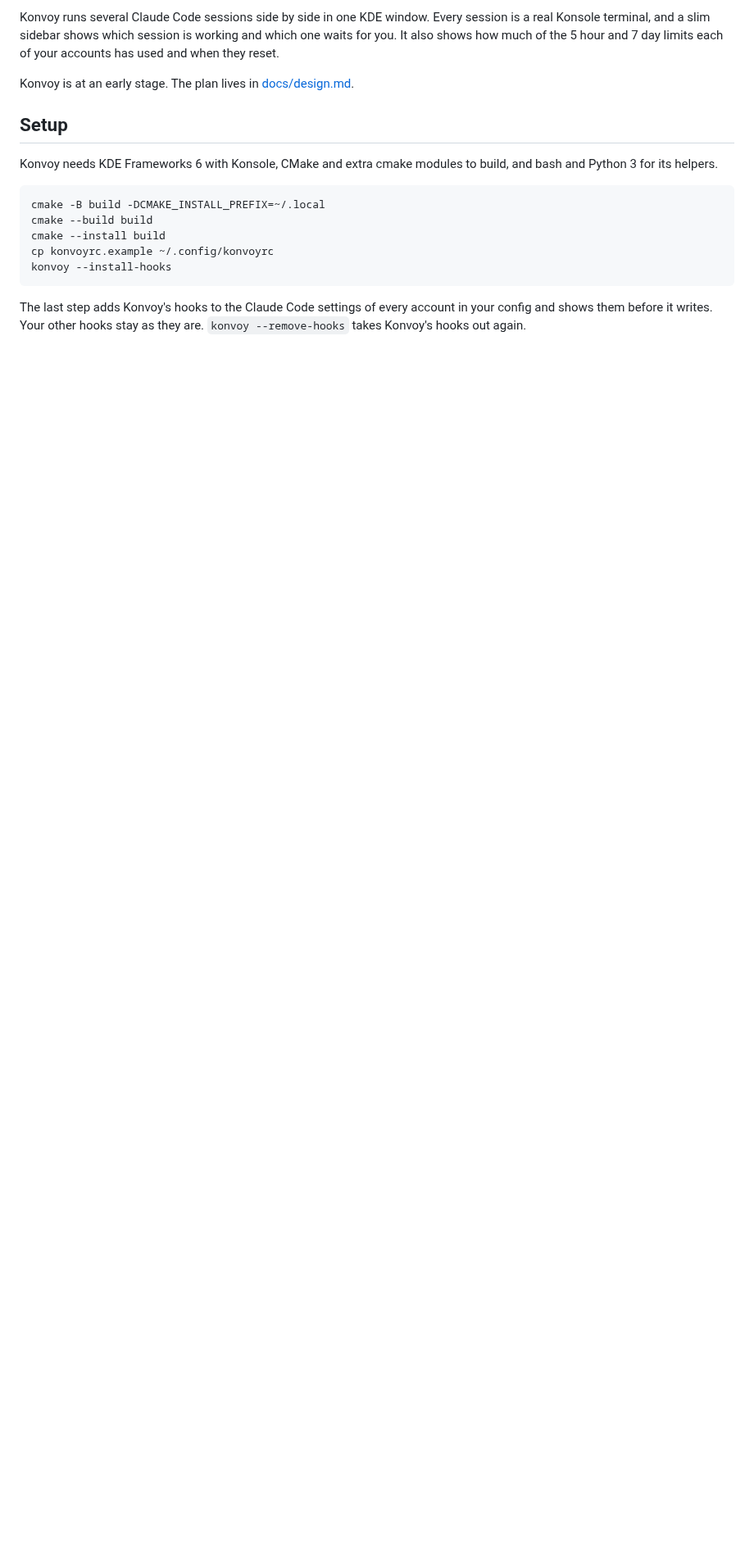
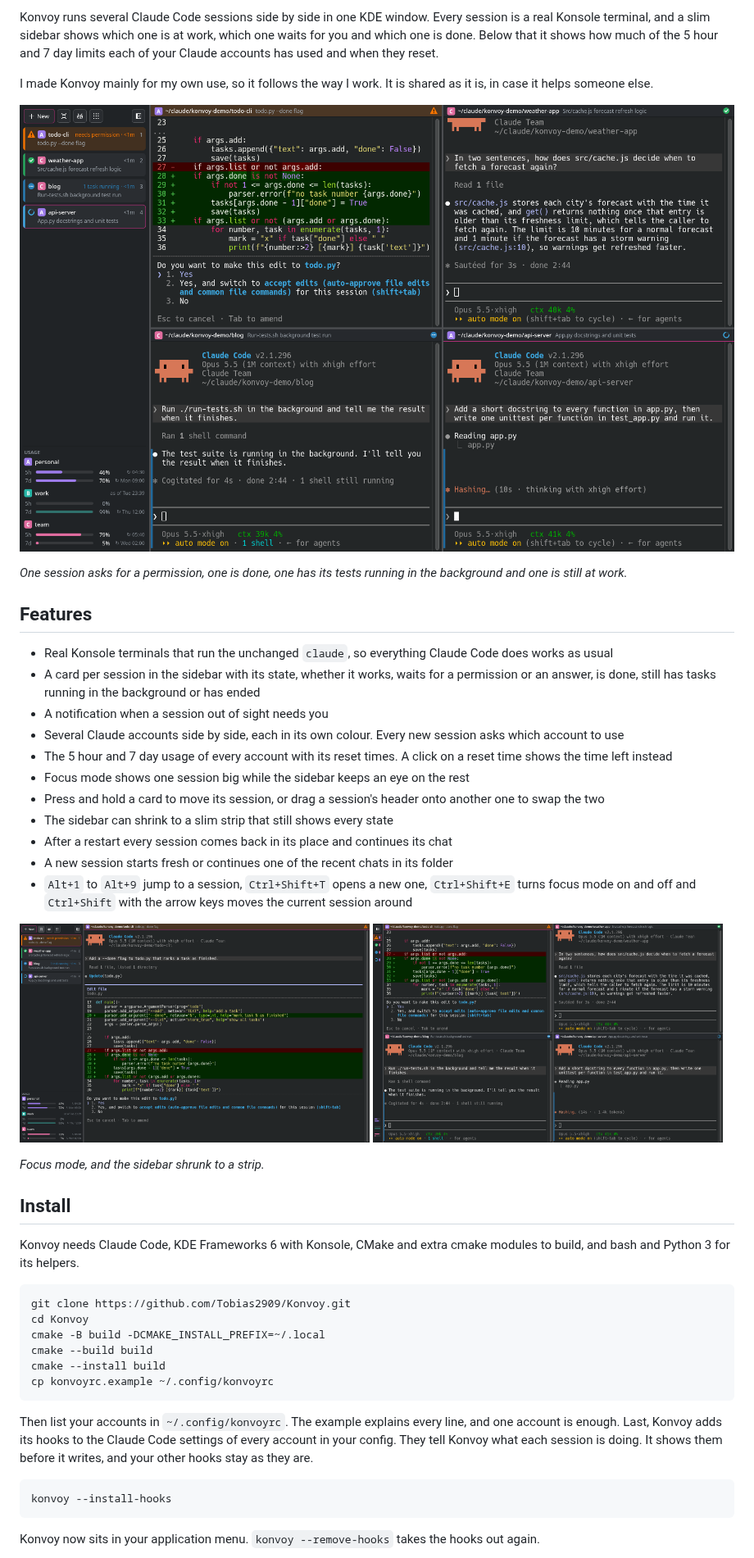
Before and after one commit to Tobias2909/Konvoy, a Markdown page: README.md, the part around one of its changes. Shown at 82% size. GitHub-like rendering; pictures changed too: docs/screenshots/collapsed.png (added), docs/screenshots/focus.png (added), docs/screenshots/overview.png (added); blank space fills up the shorter version.

Commit message:
Write the README with screenshots and the features
What Konvoy does and that it is mainly made for my own use, a screenshot of
four sessions in different states, the features, focus mode and the
collapsed sidebar, then install, the status line hand-off for the usage
numbers, a note that Konvoy is not connected to Anthropic, and the license.

````diff
--- a/README.md
+++ b/README.md
@@ -2,19 +2,70 @@
 
-Konvoy runs several Claude Code sessions side by side in one KDE window. Every session is a real Konsole terminal, and a slim sidebar shows which session is working and which one waits for you. It also shows how much of the 5 hour and 7 day limits each of your accounts has used and when they reset.
+Konvoy runs several Claude Code sessions side by side in one KDE window. Every
+session is a real Konsole terminal, and a slim sidebar shows which one is at
+work, which one waits for you and which one is done. Below that it shows how
+much of the 5 hour and 7 day limits each of your Claude accounts has used and
+when they reset.
 
-Konvoy is at an early stage. The plan lives in [docs/design.md](docs/design.md).
+I made Konvoy mainly for my own use, so it follows the way I work. It is shared
+as it is, in case it helps someone else.
 
-## Setup
+![Four Claude Code sessions in Konvoy with the sidebar on the left](docs/screenshots/overview.png)
 
-Konvoy needs KDE Frameworks 6 with Konsole, CMake and extra cmake modules to build, and bash and Python 3 for its helpers.
+*One session asks for a permission, one is done, one has its tests running in
+the background and one is still at work.*
 
-```
+## Features
+
+* Real Konsole terminals that run the unchanged `claude`, so everything Claude
+  Code does works as usual
+* A card per session in the sidebar with its state, whether it works, waits
+  for a permission or an answer, is done, still has tasks running in the
+  background or has ended
+* A notification when a session out of sight needs you
+* Several Claude accounts side by side, each in its own colour. Every new
+  session asks which account to use
+* The 5 hour and 7 day usage of every account with its reset times. A click on
+  a reset time shows the time left instead
+* Focus mode shows one session big while the sidebar keeps an eye on the rest
+* Press and hold a card to move its session, or drag a session's header onto
+  another one to swap the two
+* The sidebar can shrink to a slim strip that still shows every state
+* After a restart every session comes back in its place and continues its chat
+* A new session starts fresh or continues one of the recent chats in its folder
+* `Alt+1` to `Alt+9` jump to a session, `Ctrl+Shift+T` opens a new one,
+  `Ctrl+Shift+E` turns focus mode on and off and `Ctrl+Shift` with the arrow
+  keys moves the current session around
+
+<p>
+<img src="docs/screenshots/focus.png" width="49%" alt="Focus mode on the session that asks for a permission">
+<img src="docs/screenshots/collapsed.png" width="49%" alt="The sidebar shrunk to a slim strip">
+</p>
+
+*Focus mode, and the sidebar shrunk to a strip.*
+
+## Install
+
+Konvoy needs Claude Code, KDE Frameworks 6 with Konsole, CMake and extra cmake
+modules to build, and bash and Python 3 for its helpers.
+
+```sh
+git clone https://github.com/Tobias2909/Konvoy.git
+cd Konvoy
 cmake -B build -DCMAKE_INSTALL_PREFIX=~/.local
 cmake --build build
 cmake --install build
 cp konvoyrc.example ~/.config/konvoyrc
+```
+
+Then list your accounts in `~/.config/konvoyrc`. The example explains every
+line, and one account is enough. Last, Konvoy adds its hooks to the Claude Code
+settings of every account in your config. They tell Konvoy what each session
+is doing. It shows them before it writes, and your other hooks stay as they are.
+
+```sh
 konvoy --install-hooks
 ```
 
-The last step adds Konvoy's hooks to the Claude Code settings of every account in your config and shows them before it writes. Your other hooks stay as they are. `konvoy --remove-hooks` takes Konvoy's hooks out again.
+Konvoy now sits in your application menu. `konvoy --remove-hooks` takes the
+hooks out again.
 
````
Also changed, not shown: other parts of README.md (+20 -3 lines).
